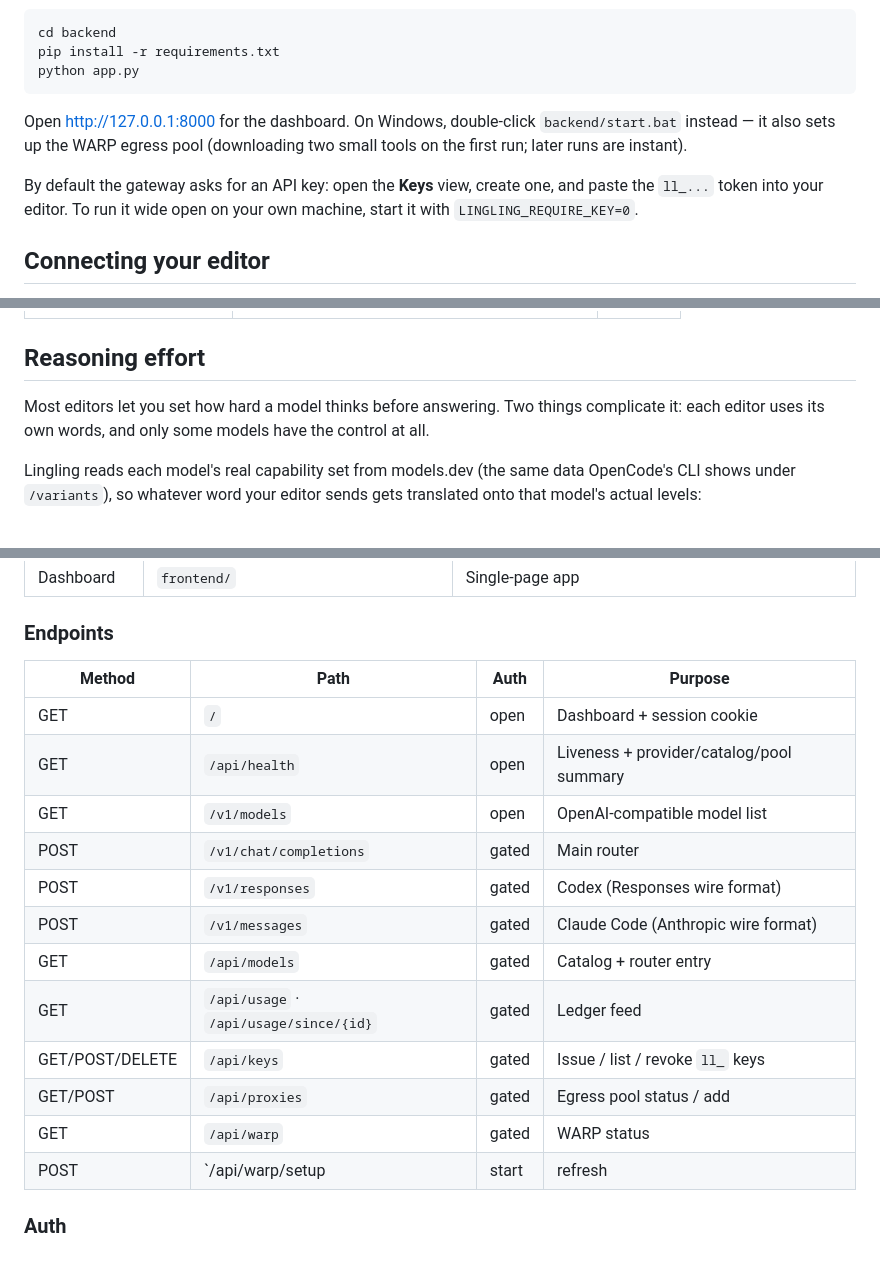
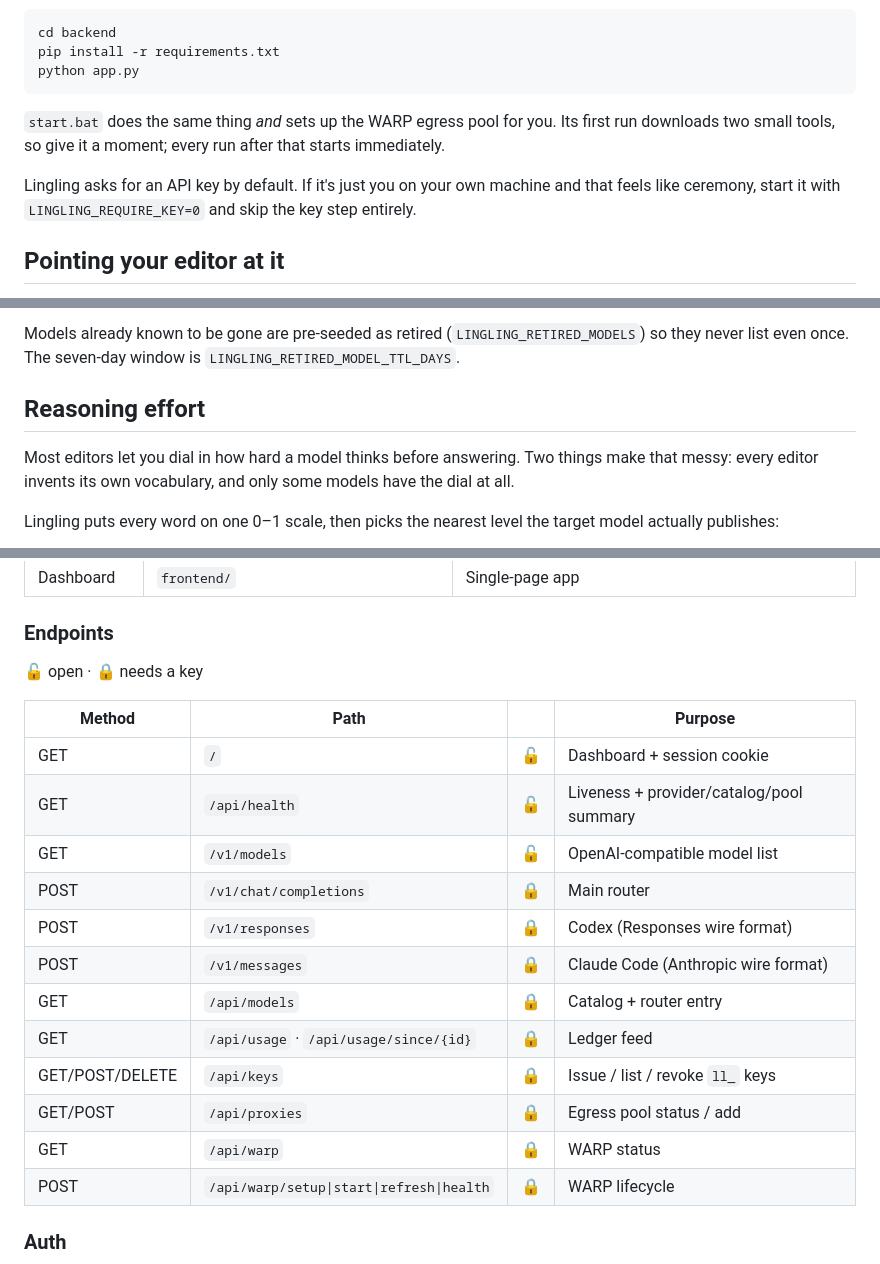
Before and after one commit to huranth/lingling, a Markdown page: README.md, 3 parts joined by grey strips. Rendered like a GitHub page.

````diff
--- a/README.md
+++ b/README.md
@@ -19,13 +52,13 @@ pip install -r requirements.txt
 python app.py
 ```
 
-Open http://127.0.0.1:8000 for the dashboard. On Windows, double-click
-`backend/start.bat` instead — it also sets up the WARP egress pool (downloading
-two small tools on the first run; later runs are instant).
+`start.bat` does the same thing *and* sets up the WARP egress pool for you. Its
+first run downloads two small tools, so give it a moment; every run after that
+starts immediately.
 
-By default the gateway asks for an API key: open the **Keys** view, create one,
-and paste the `ll_...` token into your editor. To run it wide open on your own
-machine, start it with `LINGLING_REQUIRE_KEY=0`.
+Lingling asks for an API key by default. If it's just you on your own machine and
+that feels like ceremony, start it with `LINGLING_REQUIRE_KEY=0` and skip the key
+step entirely.
 
-## Connecting your editor
+## Pointing your editor at it
 
@@ -121,11 +206,13 @@ they never re-list. For context these are the free models as of mid-2026:
+Models already known to be gone are pre-seeded as retired (`LINGLING_RETIRED_MODELS`)
+so they never list even once. The seven-day window is
+`LINGLING_RETIRED_MODEL_TTL_DAYS`.
 
 ## Reasoning effort
 
-Most editors let you set how hard a model thinks before answering. Two things
-complicate it: each editor uses its own words, and only some models have the
-control at all.
+Most editors let you dial in how hard a model thinks before answering. Two things
+make that messy: every editor invents its own vocabulary, and only some models
+have the dial at all.
 
-Lingling reads each model's real capability set from models.dev (the same data
-OpenCode's CLI shows under `/variants`), so whatever word your editor sends gets
-translated onto that model's actual levels:
+Lingling puts every word on one 0–1 scale, then picks the nearest level the target
+model actually publishes:
 
@@ -277,20 +477,22 @@ Everything in this README is implemented and exercised end-to-end:
 
 ### Endpoints
 
-| Method | Path | Auth | Purpose |
-|--------|------|------|---------|
-| GET | `/` | open | Dashboard + session cookie |
-| GET | `/api/health` | open | Liveness + provider/catalog/pool summary |
-| GET | `/v1/models` | open | OpenAI-compatible model list |
-| POST | `/v1/chat/completions` | gated | Main router |
-| POST | `/v1/responses` | gated | Codex (Responses wire format) |
-| POST | `/v1/messages` | gated | Claude Code (Anthropic wire format) |
-| GET | `/api/models` | gated | Catalog + router entry |
-| GET | `/api/usage` · `/api/usage/since/{id}` | gated | Ledger feed |
-| GET/POST/DELETE | `/api/keys` | gated | Issue / list / revoke `ll_` keys |
-| GET/POST | `/api/proxies` | gated | Egress pool status / add |
-| GET | `/api/warp` | gated | WARP status |
-| POST | `/api/warp/setup|start|refresh|health` | gated | WARP lifecycle |
+🔓 open · 🔒 needs a key
+
+| Method | Path | | Purpose |
+|--------|------|---|---------|
+| GET | `/` | 🔓 | Dashboard + session cookie |
+| GET | `/api/health` | 🔓 | Liveness + provider/catalog/pool summary |
+| GET | `/v1/models` | 🔓 | OpenAI-compatible model list |
+| POST | `/v1/chat/completions` | 🔒 | Main router |
+| POST | `/v1/responses` | 🔒 | Codex (Responses wire format) |
+| POST | `/v1/messages` | 🔒 | Claude Code (Anthropic wire format) |
+| GET | `/api/models` | 🔒 | Catalog + router entry |
+| GET | `/api/usage` · `/api/usage/since/{id}` | 🔒 | Ledger feed |
+| GET/POST/DELETE | `/api/keys` | 🔒 | Issue / list / revoke `ll_` keys |
+| GET/POST | `/api/proxies` | 🔒 | Egress pool status / add |
+| GET | `/api/warp` | 🔒 | WARP status |
+| POST | `/api/warp/setup\|start\|refresh\|health` | 🔒 | WARP lifecycle |
 
 ### Auth
 
````
Also changed, not shown: other parts of README.md (+360 -156 lines).
